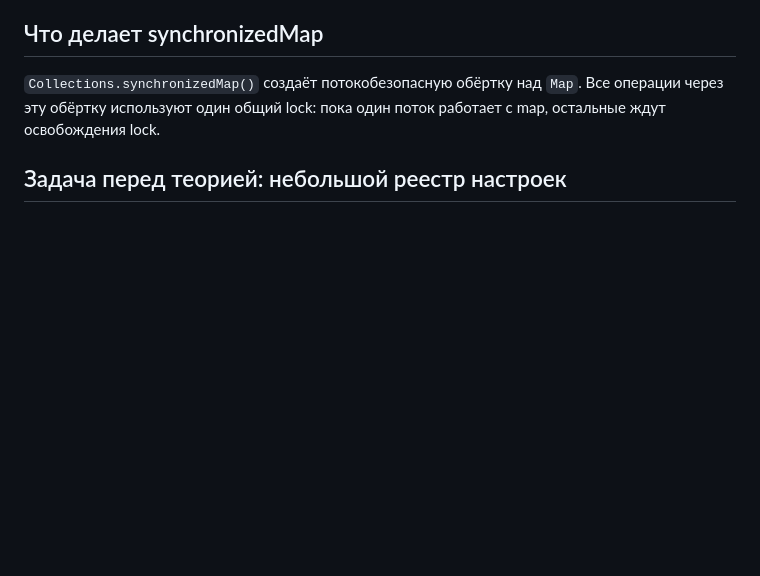
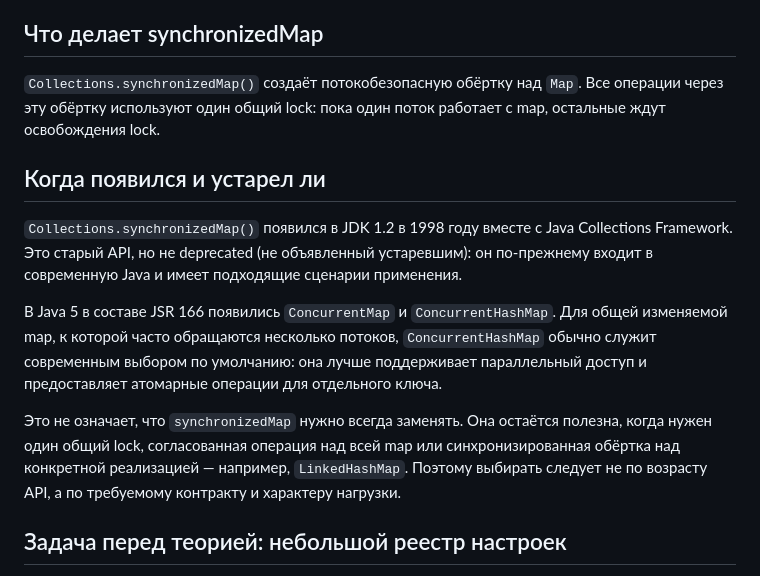
Before and after one commit to tantarin/java-concurrency-book, a Markdown page: chapters/14-synchronized-map.md, the part around one of its changes. GitHub-like rendering; blank space fills up the shorter version.

Commit message:
docs: explain synchronizedMap history and modern usage

```diff
--- a/chapters/14-synchronized-map.md
+++ b/chapters/14-synchronized-map.md
@@ -7,6 +7,14 @@
 ## Что делает synchronizedMap
 
 `Collections.synchronizedMap()` создаёт потокобезопасную обёртку над `Map`. Все операции через эту обёртку используют один общий lock: пока один поток работает с map, остальные ждут освобождения lock.
+
+## Когда появился и устарел ли
+
+`Collections.synchronizedMap()` появился в JDK 1.2 в 1998 году вместе с Java Collections Framework. Это старый API, но не deprecated (не объявленный устаревшим): он по-прежнему входит в современную Java и имеет подходящие сценарии применения.
+
+В Java 5 в составе JSR 166 появились `ConcurrentMap` и `ConcurrentHashMap`. Для общей изменяемой map, к которой часто обращаются несколько потоков, `ConcurrentHashMap` обычно служит современным выбором по умолчанию: она лучше поддерживает параллельный доступ и предоставляет атомарные операции для отдельного ключа.
+
+Это не означает, что `synchronizedMap` нужно всегда заменять. Она остаётся полезна, когда нужен один общий lock, согласованная операция над всей map или синхронизированная обёртка над конкретной реализацией — например, `LinkedHashMap`. Поэтому выбирать следует не по возрасту API, а по требуемому контракту и характеру нагрузки.
 
 ## Задача перед теорией: небольшой реестр настроек
 
```
Also changed, not shown: other parts of chapters/14-synchronized-map.md (+1 -0 lines).
